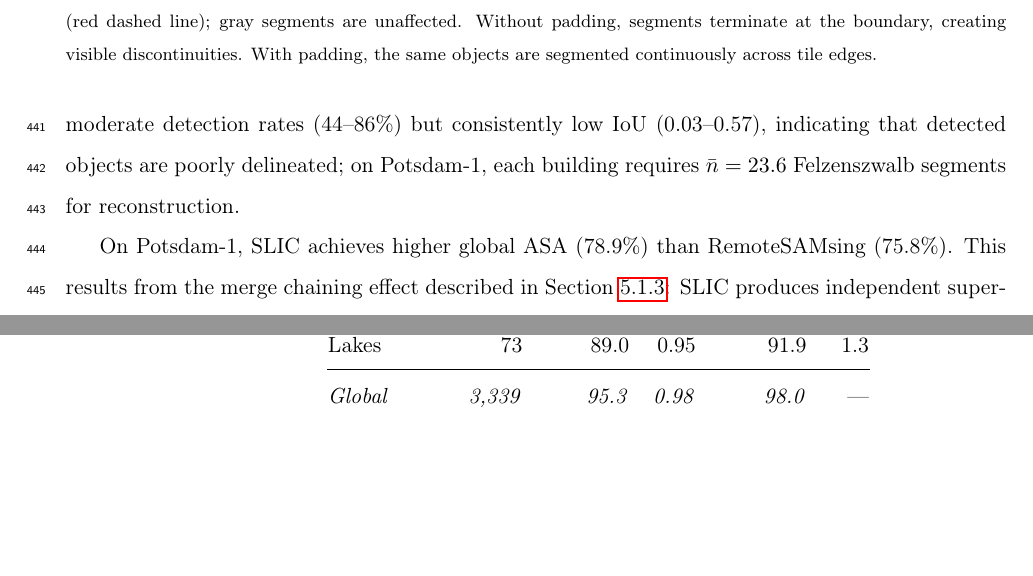
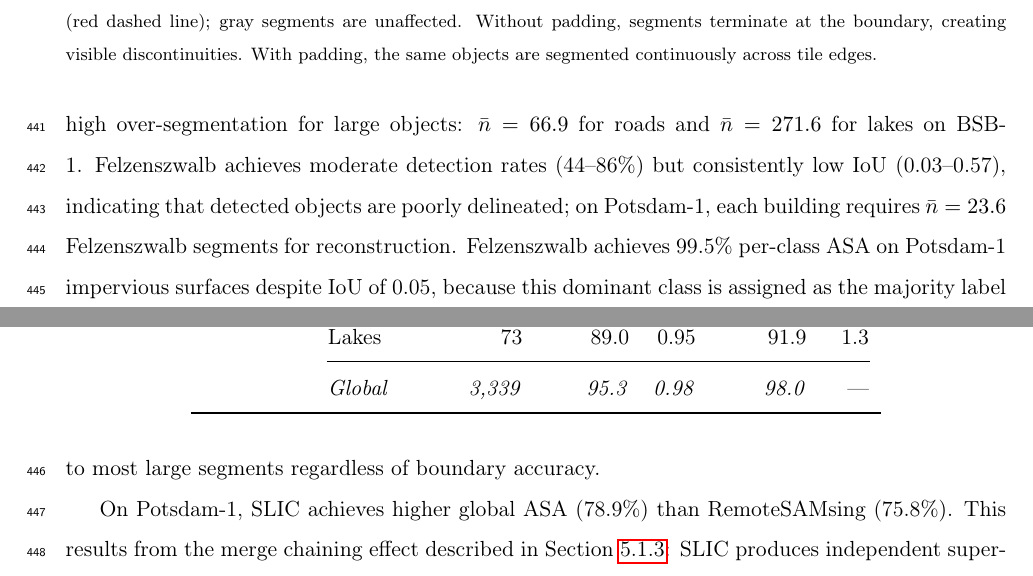
Before and after one commit to osmarluiz/sam-mosaic, a LaTeX paper (main.tex): two parts of pages 23 and 24 of 36, joined at a grey line, cut so that both start at the same text, the shorter picture padded with empty space. Compiled offline with pdfLaTeX.

Commit message:
Add SLIC n-bar examples and explain Felz Impervious ASA anomaly in text
Co-Authored-By: Claude Opus 4.6 (1M context) <noreply@anthropic.com>

```diff
--- a/main.tex
+++ b/main.tex
@@ -559,7 +559,7 @@ Dataset & Class & Det. & IoU & ASA & Det. & IoU & ASA & Det. & IoU & ASA \\
 \end{tabular}
 \end{table}
 
-RemoteSAMsing achieves the highest IoU on all 17 evaluated classes across all three datasets. The gap is largest on trees (IoU 0.94 vs.\ 0.61 SLIC and 0.21 Felzenszwalb on BSB-1) and crop fields (0.98 vs.\ 0.70 and 0.18). SLIC fails to detect cars on BSB-1 (0\%) and achieves only 3.5\% on Potsdam-1, as uniform superpixels cannot adapt to small object boundaries. Felzenszwalb achieves moderate detection rates (44--86\%) but consistently low IoU (0.03--0.57), indicating that detected objects are poorly delineated; on Potsdam-1, each building requires $\bar{n} = 23.6$ Felzenszwalb segments for reconstruction.
+RemoteSAMsing achieves the highest IoU on all 17 evaluated classes across all three datasets. The gap is largest on trees (IoU 0.94 vs.\ 0.61 SLIC and 0.21 Felzenszwalb on BSB-1) and crop fields (0.98 vs.\ 0.70 and 0.18). SLIC fails to detect cars on BSB-1 (0\%) and achieves only 3.5\% on Potsdam-1, as uniform superpixels cannot adapt to small object boundaries. SLIC also produces high over-segmentation for large objects: $\bar{n} = 66.9$ for roads and $\bar{n} = 271.6$ for lakes on BSB-1. Felzenszwalb achieves moderate detection rates (44--86\%) but consistently low IoU (0.03--0.57), indicating that detected objects are poorly delineated; on Potsdam-1, each building requires $\bar{n} = 23.6$ Felzenszwalb segments for reconstruction. Felzenszwalb achieves 99.5\% per-class ASA on Potsdam-1 impervious surfaces despite IoU of 0.05, because this dominant class is assigned as the majority label to most large segments regardless of boundary accuracy.
 
 On Potsdam-1, SLIC achieves higher global ASA (78.9\%) than RemoteSAMsing (75.8\%). This results from the merge chaining effect described in Section~\ref{sec:res_tilesize}: SLIC produces independent superpixels without tile boundary artifacts. Per-class metrics show RemoteSAMsing outperforms SLIC on every class (building IoU 0.88 vs.\ 0.75, car IoU 0.83 vs.\ 0.51).
 
```
